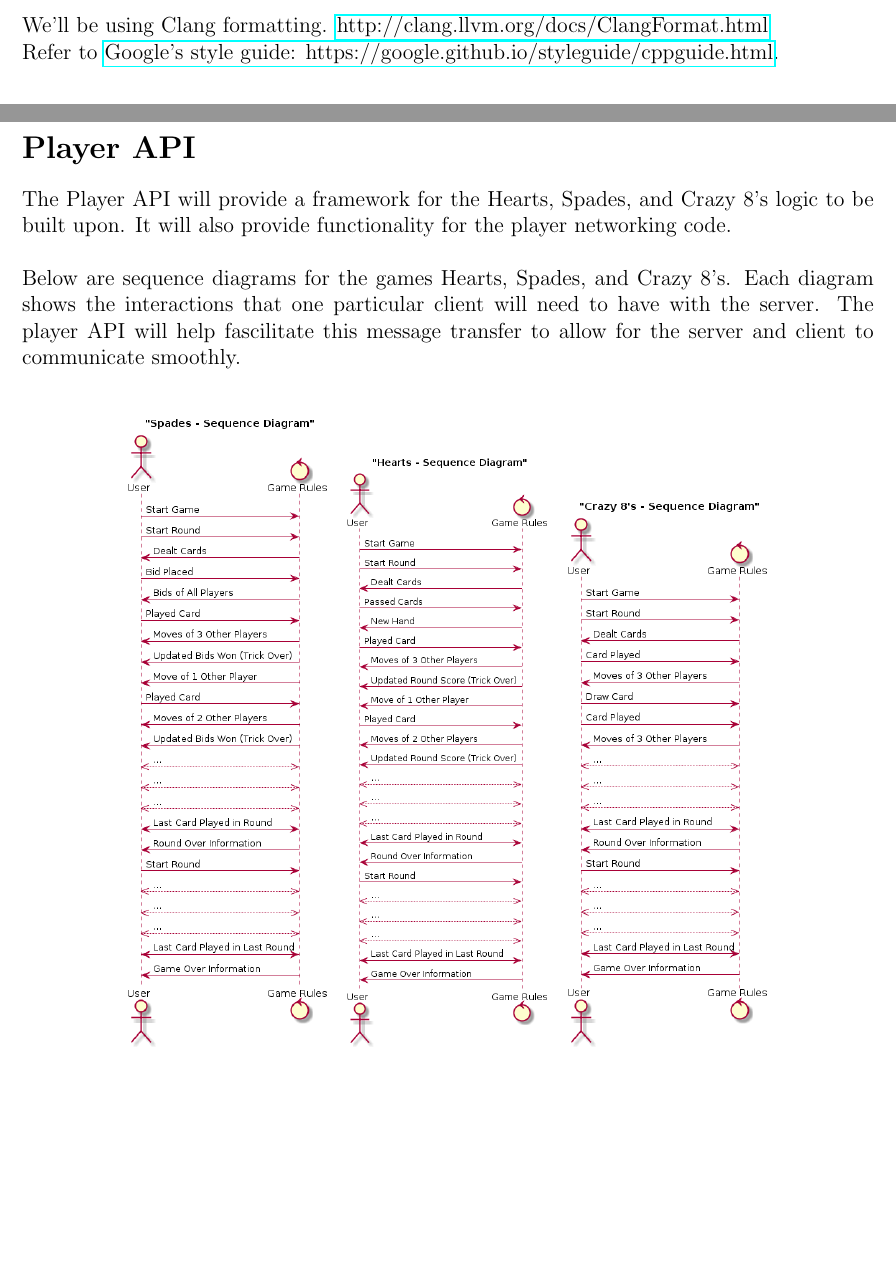
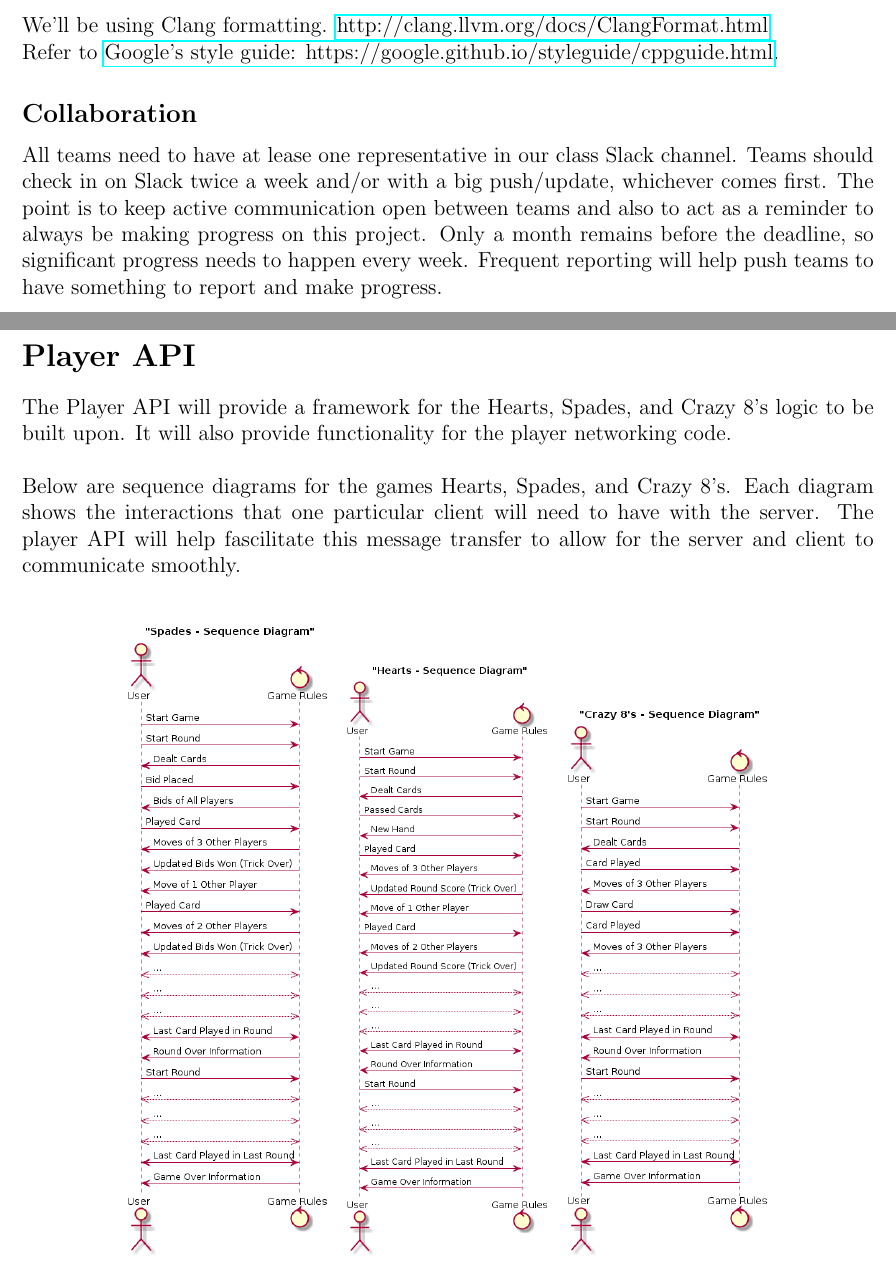
Before and after one commit to mikamerath/SharedServer, a LaTeX document (Documentation/SDD/SDD.tex, which reads Documentation/SDD/sections/Policy.tex): two parts of pages 3 and 4 of 8, joined at a grey line, cut so that both start at the same text, the shorter picture padded with empty space. Compiled offline with pdfLaTeX.

Commit message:
Write collaboration section of policy

```diff
--- a/Documentation/SDD/sections/Policy.tex
+++ b/Documentation/SDD/sections/Policy.tex
@@ -10,3 +10,5 @@ Each document will have a directory. The document directory will contain a $<$fi
 \subsection*{Style Guide}
 We'll be using Clang formatting. \href{http://clang.llvm.org/docs/ClangFormat.html}{http://clang.llvm.org/docs/ClangFormat.html} \\
 Refer to \href{https://google.github.io/styleguide/cppguide.html}{Google's style guide: https://google.github.io/styleguide/cppguide.html}.
+\subsection*{Collaboration}
+All teams need to have at lease one representative in our class Slack channel. Teams should check in on Slack twice a week and/or with a big push/update, whichever comes first. The point is to keep active communication open between teams and also to act as a reminder to always be making progress on this project. Only a month remains before the deadline, so significant progress needs to happen every week. Frequent reporting will help push teams to have something to report and make progress.
```
